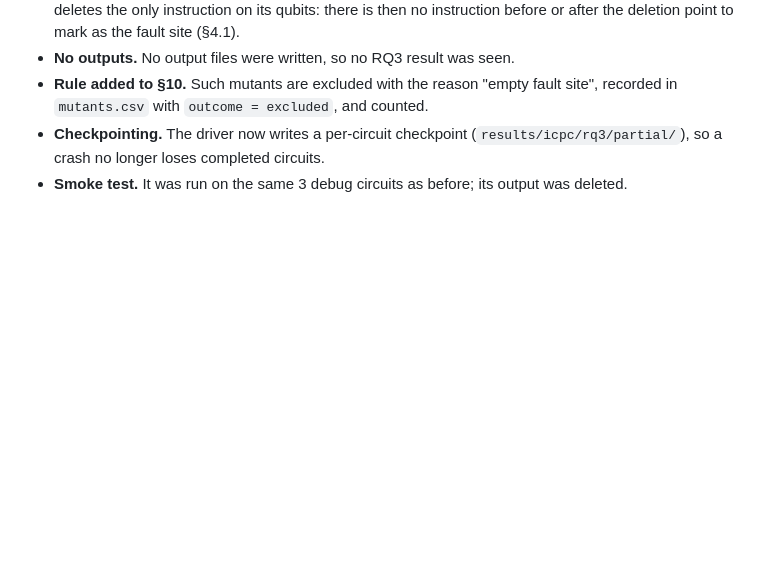
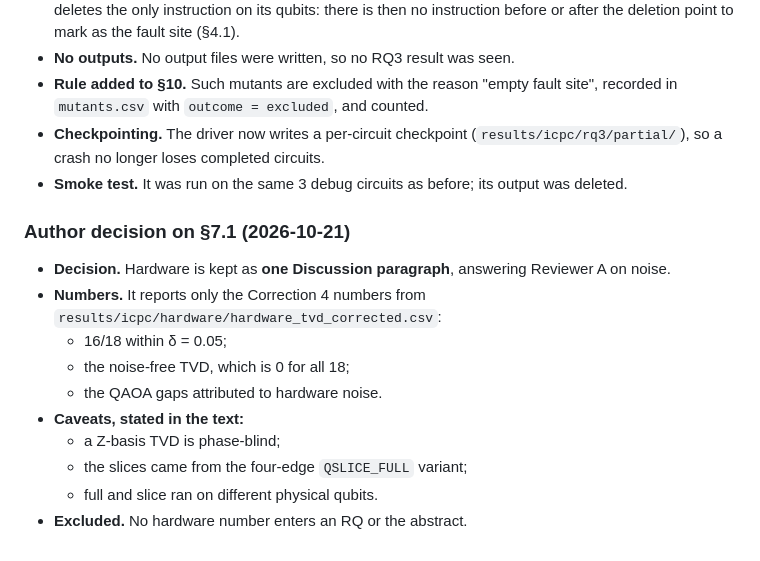
Before and after one commit to alomarhw/qslice-replication, a Markdown page: experiments/PROTOCOL_ICPC.md, the part around the change. Rendered like a GitHub page; blank space fills up the shorter version.

Commit message:
Author decision §7.1: hardware kept as one Discussion paragraph (Correction 4 numbers only)

```diff
--- a/experiments/PROTOCOL_ICPC.md
+++ b/experiments/PROTOCOL_ICPC.md
@@ -729,3 +729,16 @@ These were found while implementing §6, from the API documentation. No LLM call
 - **Checkpointing.** The driver now writes a per-circuit checkpoint (`results/icpc/rq3/partial/`), so a
   crash no longer loses completed circuits.
 - **Smoke test.** It was run on the same 3 debug circuits as before; its output was deleted.
+
+### Author decision on §7.1 (2026-10-21)
+- **Decision.** Hardware is kept as **one Discussion paragraph**, answering Reviewer A on noise.
+- **Numbers.** It reports only the Correction 4 numbers from
+  `results/icpc/hardware/hardware_tvd_corrected.csv`:
+  - 16/18 within δ = 0.05;
+  - the noise-free TVD, which is 0 for all 18;
+  - the QAOA gaps attributed to hardware noise.
+- **Caveats, stated in the text:**
+  - a Z-basis TVD is phase-blind;
+  - the slices came from the four-edge `QSLICE_FULL` variant;
+  - full and slice ran on different physical qubits.
+- **Excluded.** No hardware number enters an RQ or the abstract.
```
Also changed, not shown: JOURNAL.md (+3 -0 lines), REVIEW_CHECKLIST.md (+1 -1 lines).
